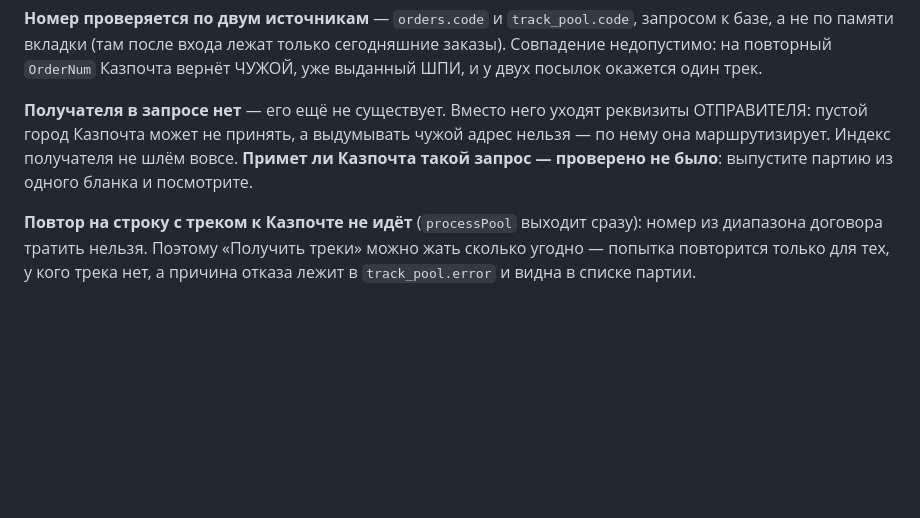
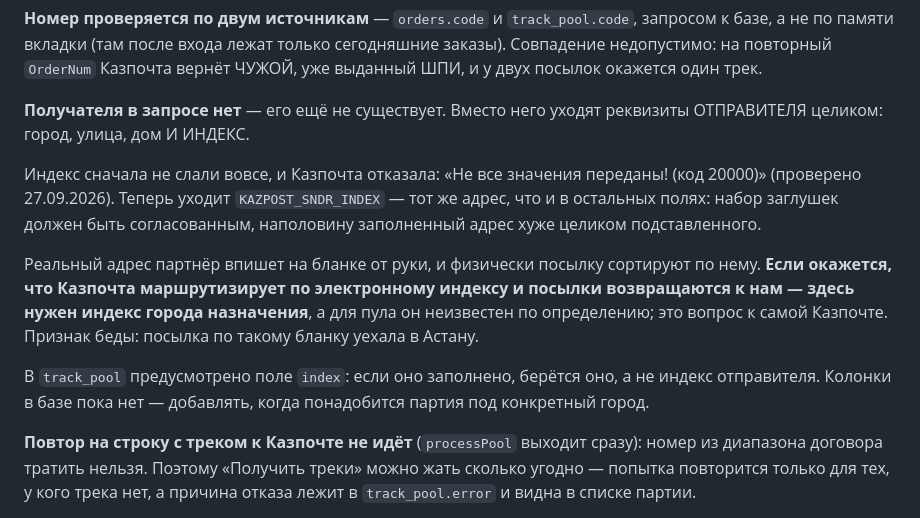
Before and after one commit to asembinov-cmyk/Jyldam-crm, a Markdown page: CLAUDE.md, the part around the change. GitHub-like rendering; blank space fills up the shorter version.

Commit message:
Казпочта: индекс отправителя как заглушка для пустых бланков
Без индекса Казпочта отказывает: «Не все значения переданы! (код 20000)».
Получателя у заранее выпущенного бланка не существует, а город, улицу и дом
мы уже подставляли от отправителя — индекс был единственным пропущенным
полем, и набор заглушек выходил неполным.

Co-Authored-By: Claude Opus 5 <noreply@anthropic.com>

```diff
--- a/CLAUDE.md
+++ b/CLAUDE.md
@@ -735,9 +735,21 @@ python3 tools/refresh-versions.py
 посылок окажется один трек.
 
 **Получателя в запросе нет** — его ещё не существует. Вместо него уходят реквизиты
-ОТПРАВИТЕЛЯ: пустой город Казпочта может не принять, а выдумывать чужой адрес нельзя —
-по нему она маршрутизирует. Индекс получателя не шлём вовсе. **Примет ли Казпочта такой
-запрос — проверено не было**: выпустите партию из одного бланка и посмотрите.
+ОТПРАВИТЕЛЯ целиком: город, улица, дом И ИНДЕКС.
+
+Индекс сначала не слали вовсе, и Казпочта отказала: «Не все значения переданы! (код 20000)»
+(проверено 27.09.2026). Теперь уходит `KAZPOST_SNDR_INDEX` — тот же адрес, что и в остальных
+полях: набор заглушек должен быть согласованным, наполовину заполненный адрес хуже целиком
+подставленного.
+
+Реальный адрес партнёр впишет на бланке от руки, и физически посылку сортируют по нему.
+**Если окажется, что Казпочта маршрутизирует по электронному индексу и посылки возвращаются
+к нам — здесь нужен индекс города назначения**, а для пула он неизвестен по определению;
+это вопрос к самой Казпочте. Признак беды: посылка по такому бланку уехала в Астану.
+
+В `track_pool` предусмотрено поле `index`: если оно заполнено, берётся оно, а не индекс
+отправителя. Колонки в базе пока нет — добавлять, когда понадобится партия под конкретный
+город.
 
 **Повтор на строку с треком к Казпочте не идёт** (`processPool` выходит сразу): номер из
 диапазона договора тратить нельзя. Поэтому «Получить треки» можно жать сколько угодно —
```
